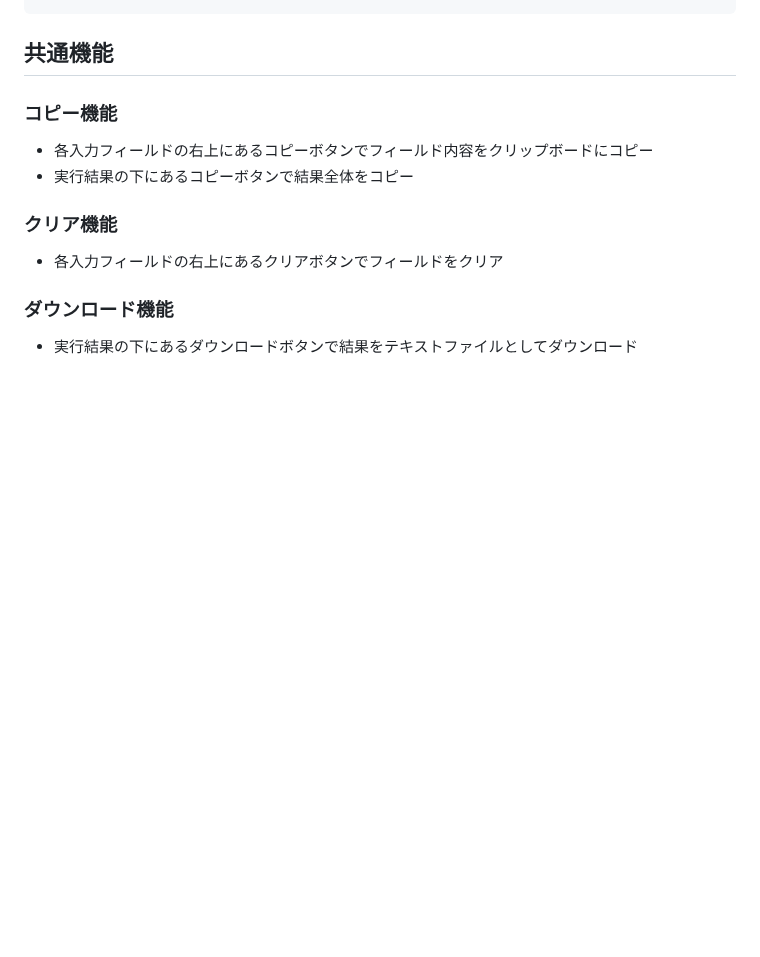
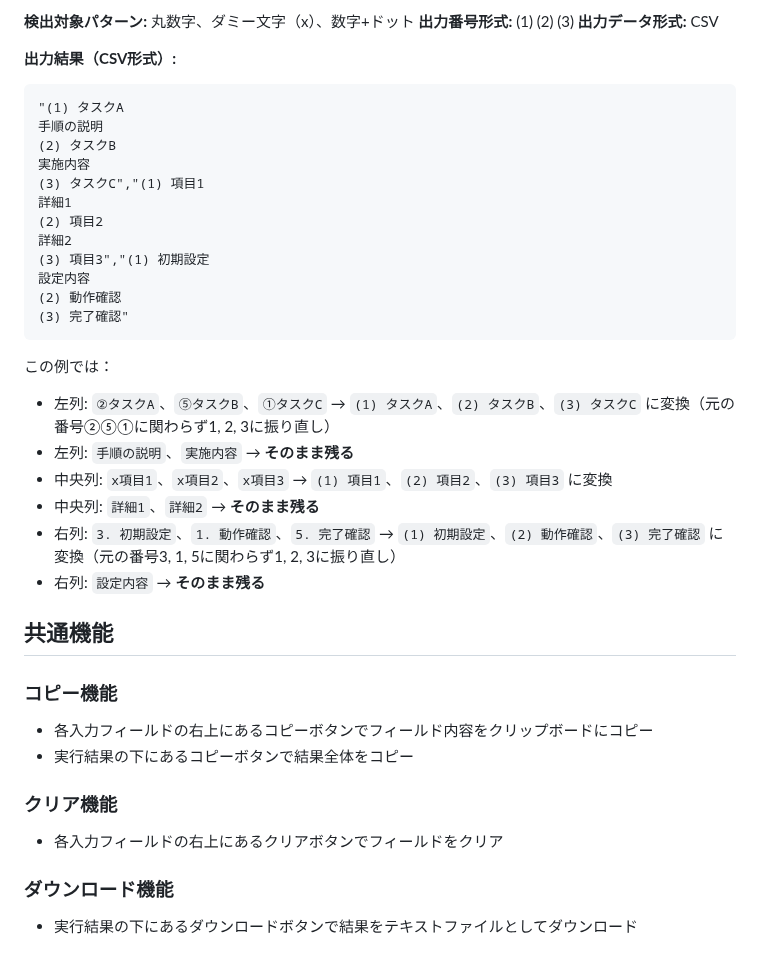
Before and after one commit to TomoTom0/excel-helper, a Markdown page: docs/usage/README.md, the part around one of its changes. GitHub-like rendering; blank space fills up the shorter version.

````diff
--- a/docs/usage/README.md
+++ b/docs/usage/README.md
@@ -96,3 +151,30 @@ x確認	1. 初期設定
+**検出対象パターン:** 丸数字、ダミー文字（x）、数字+ドット
+**出力番号形式:** (1) (2) (3)
+**出力データ形式:** CSV
+
+**出力結果（CSV形式）:**
+```
+"(1) タスクA
+手順の説明
+(2) タスクB
+実施内容
+(3) タスクC","(1) 項目1
+詳細1
+(2) 項目2
+詳細2
+(3) 項目3","(1) 初期設定
+設定内容
+(2) 動作確認
+(3) 完了確認"
+```
+
+この例では：
+- 左列: `②タスクA`、`⑤タスクB`、`①タスクC` → `(1) タスクA`、`(2) タスクB`、`(3) タスクC` に変換（元の番号②⑤①に関わらず1, 2, 3に振り直し）
+- 左列: `手順の説明`、`実施内容` → **そのまま残る**
+- 中央列: `x項目1`、`x項目2`、`x項目3` → `(1) 項目1`、`(2) 項目2`、`(3) 項目3` に変換
+- 中央列: `詳細1`、`詳細2` → **そのまま残る**
+- 右列: `3. 初期設定`、`1. 動作確認`、`5. 完了確認` → `(1) 初期設定`、`(2) 動作確認`、`(3) 完了確認` に変換（元の番号3, 1, 5に関わらず1, 2, 3に振り直し）
+- 右列: `設定内容` → **そのまま残る**
 
 ## 共通機能
 
````
Also changed, not shown: other parts of docs/usage/README.md (+102 -47 lines), README.md (+74 -16 lines), imgs/demos/fixed-length-demo.gif (added), imgs/demos/numbering-line-demo.gif (added), imgs/screenshots/screenshot-fixed-length-demo.png (added), imgs/screenshots/screenshot-numbering-line-demo.png (added), public/icon-192.png (deleted), public/icon-512.png (deleted), 8 other files.
